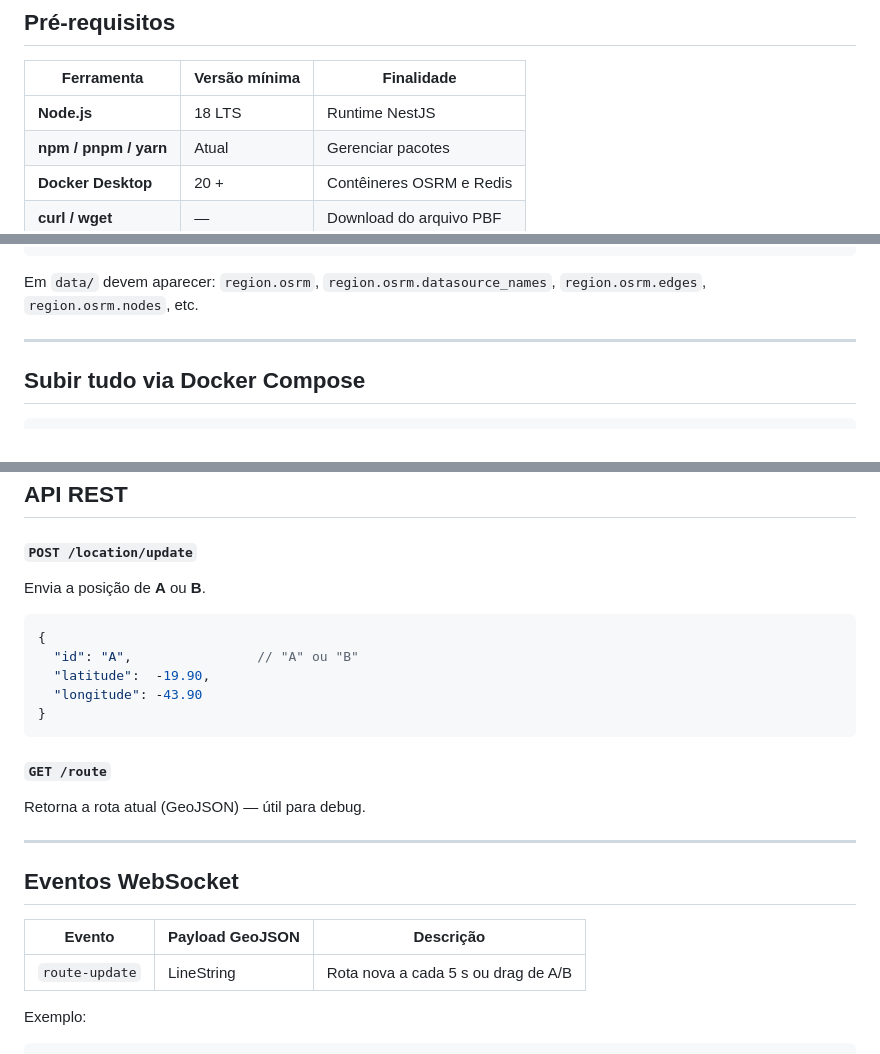
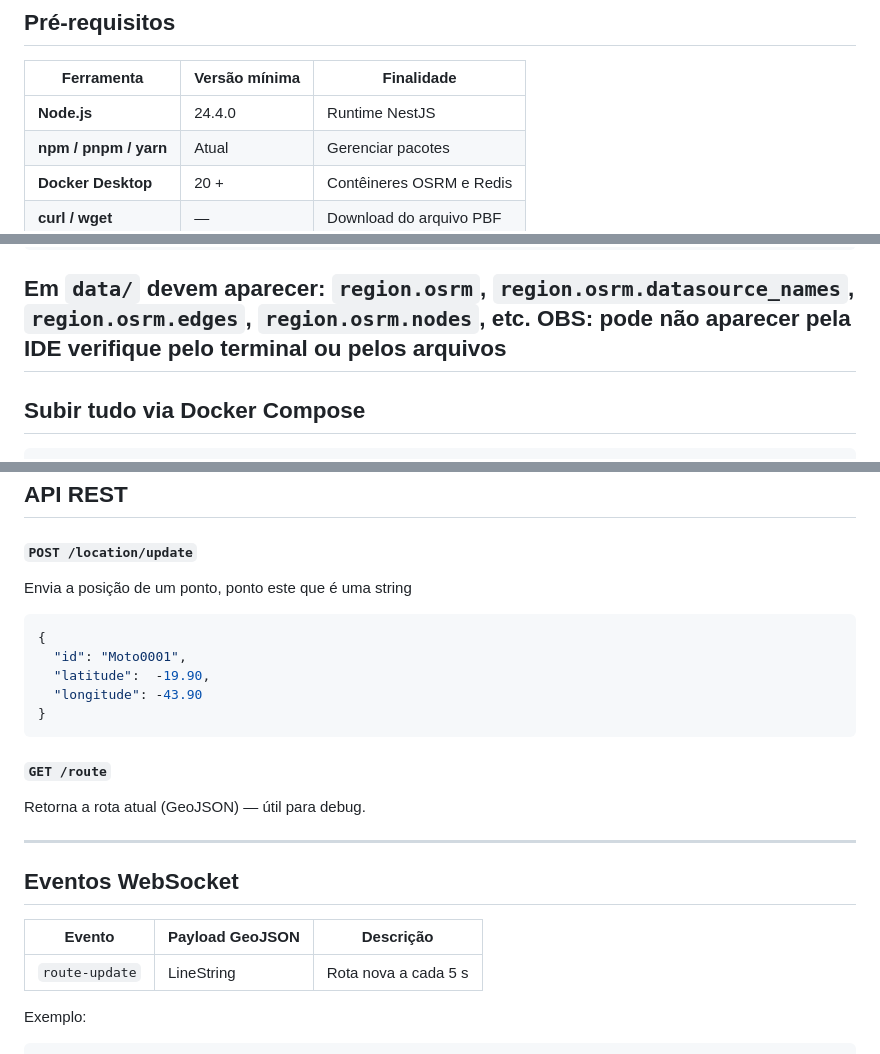
Before and after one commit to Gabrielmarlier3/pursuit-healper, a Markdown page: README.md, 3 parts joined by grey strips. GitHub-like rendering.

Commit message:
fix: reviewing the readme to ensure the quality

````diff
--- a/README.md
+++ b/README.md
@@ -29,7 +29,7 @@ Aplicação leve que:
 ## Pré-requisitos
 | Ferramenta           | Versão mínima | Finalidade                    |
 |----------------------|---------------|-------------------------------|
-| **Node.js**          | 18 LTS        | Runtime NestJS                |
+| **Node.js**          | 24.4.0        | Runtime NestJS                |
 | **npm / pnpm / yarn**| Atual         | Gerenciar pacotes             |
 | **Docker Desktop**   | 20 +          | Contêineres OSRM e Redis      |
 | **curl / wget**      | —             | Download do arquivo PBF       |
@@ -103,7 +103,7 @@ docker run --rm -v $(pwd)/data:/data osrm/osrm-backend \
 
 Em `data/` devem aparecer:
 `region.osrm`, `region.osrm.datasource_names`, `region.osrm.edges`, `region.osrm.nodes`, etc.
-
+OBS: pode não aparecer pela IDE verifique pelo terminal ou pelos arquivos
 ---
 
 ## Subir tudo via Docker Compose
@@ -143,11 +143,11 @@ npm run start:dev           # NestJS em http://localhost:3000
 
 #### `POST /location/update`
 
-Envia a posição de **A** ou **B**.
+Envia a posição de um ponto, ponto este que é uma string
 
 ```json
 {
-  "id": "A",                // "A" ou "B"
+  "id": "Moto0001",
   "latitude":  -19.90,
   "longitude": -43.90
 }
@@ -161,9 +161,9 @@ Retorna a rota atual (GeoJSON) — útil para debug.
 
 ## Eventos WebSocket
 
-| Evento         | Payload GeoJSON | Descrição                           |
-| -------------- | --------------- | ----------------------------------- |
-| `route-update` | LineString      | Rota nova a cada 5 s ou drag de A/B |
+| Evento         | Payload GeoJSON | Descrição                          |
+| -------------- | --------------- |------------------------------------|
+| `route-update` | LineString      | Rota nova a cada 5 s               |
 
 Exemplo:
 
````
Also changed, not shown: other parts of README.md (+1 -4 lines).
